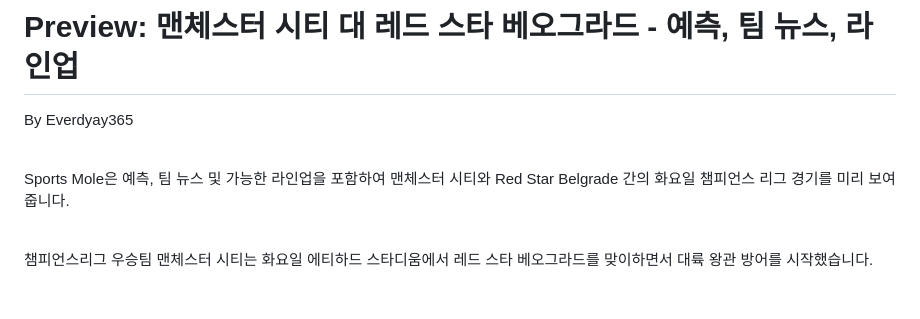
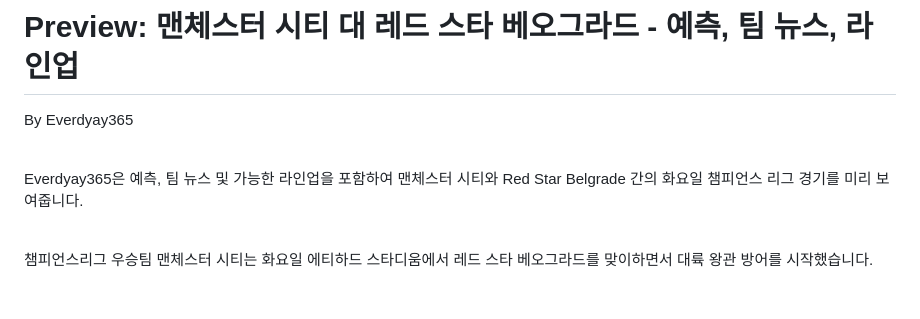
Before and after one commit to yoogukhyeon/gateby_soccer, a Markdown page: contents/post7.md, the part around the change. Rendered like a GitHub page.

Commit message:
feat: 글 추가

```diff
--- a/contents/post7.md
+++ b/contents/post7.md
@@ -24,7 +24,7 @@ By Everdyay365
 
 <br />
 
-Sports Mole은 예측, 팀 뉴스 및 가능한 라인업을 포함하여 맨체스터 시티와 Red Star Belgrade 간의 화요일 챔피언스 리그 경기를 미리 보여줍니다.
+Everdyay365은 예측, 팀 뉴스 및 가능한 라인업을 포함하여 맨체스터 시티와 Red Star Belgrade 간의 화요일 챔피언스 리그 경기를 미리 보여줍니다.
 
 <br />
 
```
